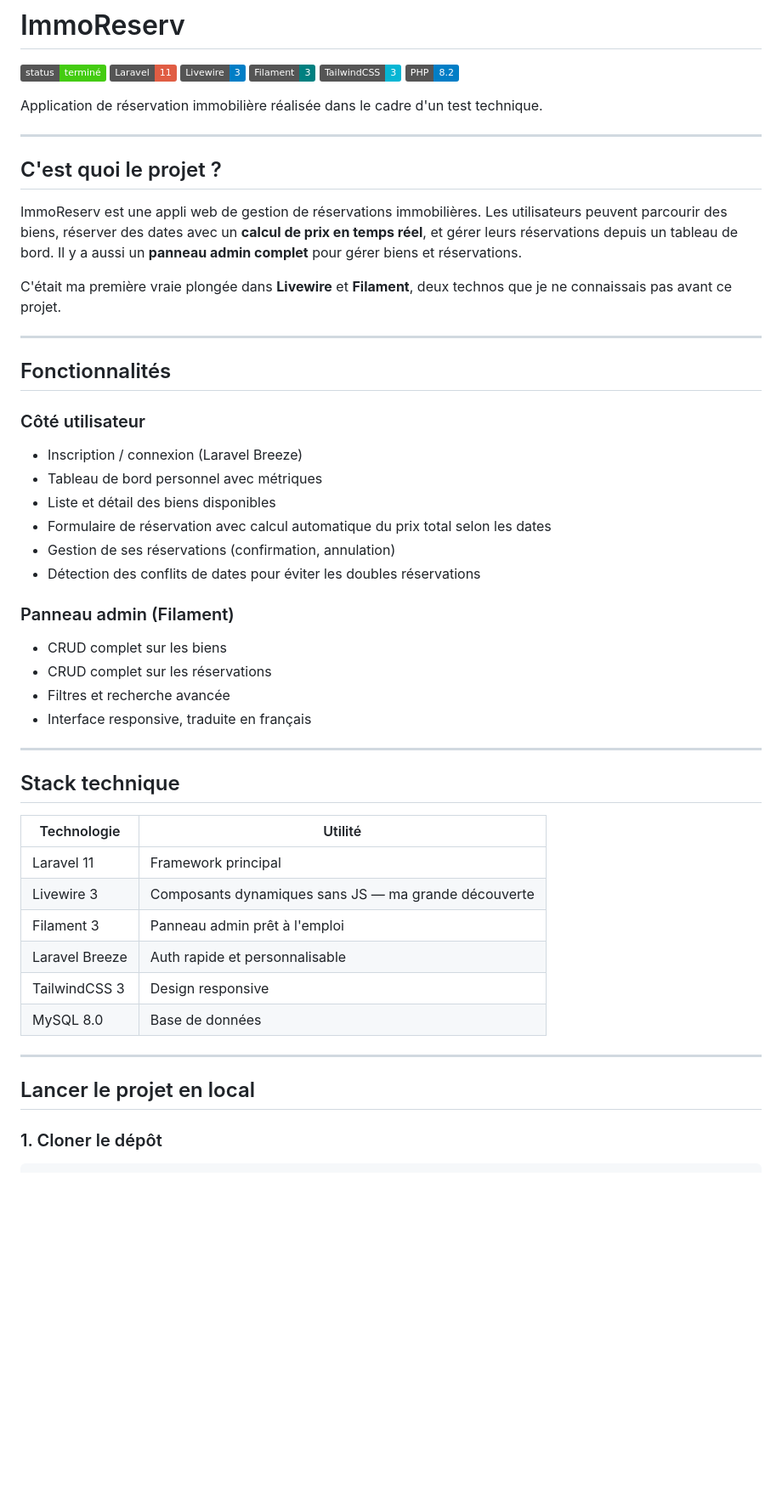
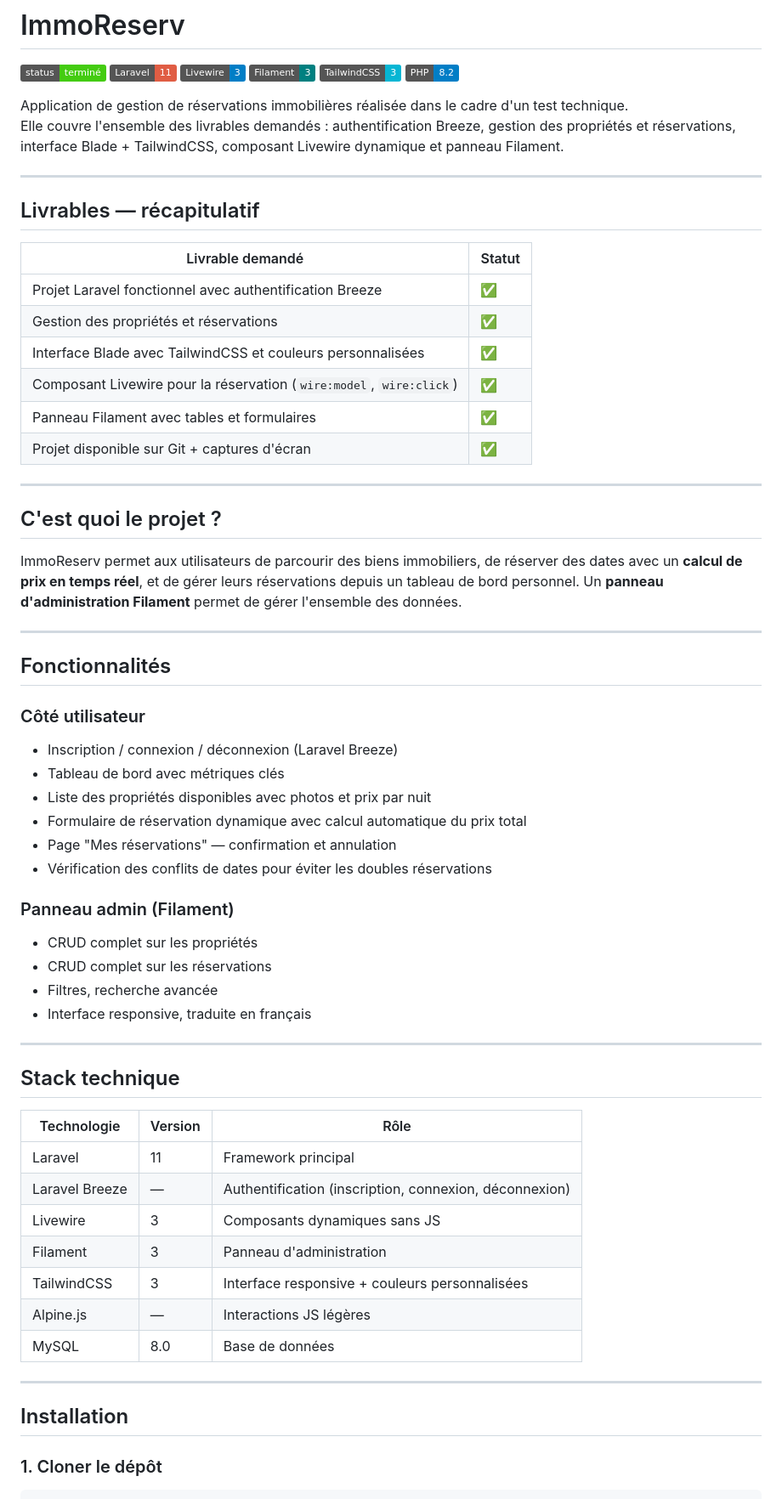
Before and after one commit to merveillekadymaitovo-stack/laravel-real-estate-booking, a Markdown page: README.md, the part around one of its changes. Shown at 85% size. GitHub-like rendering; badges without logos; blank space fills up the shorter version.

Commit message:
Revise README for clarity and detail on features
Updated project description and features in README.md to provide a clearer overview of the application and its functionalities.

```diff
--- a/README.md
+++ b/README.md
@@ -7,50 +7,63 @@
 ![TailwindCSS](https://img.shields.io/badge/TailwindCSS-3-06B6D4)
 ![PHP Version](https://img.shields.io/badge/PHP-8.2-blue)
 
-Application de réservation immobilière réalisée dans le cadre d'un test technique.
+Application de gestion de réservations immobilières réalisée dans le cadre d'un test technique.
+Elle couvre l'ensemble des livrables demandés : authentification Breeze, gestion des propriétés et réservations, interface Blade + TailwindCSS, composant Livewire dynamique et panneau Filament.
+
+---
+
+## Livrables — récapitulatif
+
+| Livrable demandé | Statut |
+|---|---|
+| Projet Laravel fonctionnel avec authentification Breeze | ✅ |
+| Gestion des propriétés et réservations | ✅ |
+| Interface Blade avec TailwindCSS et couleurs personnalisées | ✅ |
+| Composant Livewire pour la réservation (`wire:model`, `wire:click`) | ✅ |
+| Panneau Filament avec tables et formulaires | ✅ |
+| Projet disponible sur Git + captures d'écran | ✅ |
 
 ---
 
 ## C'est quoi le projet ?
 
-ImmoReserv est une appli web de gestion de réservations immobilières. Les utilisateurs peuvent parcourir des biens, réserver des dates avec un **calcul de prix en temps réel**, et gérer leurs réservations depuis un tableau de bord. Il y a aussi un **panneau admin complet** pour gérer biens et réservations.
-
-C'était ma première vraie plongée dans **Livewire** et **Filament**, deux technos que je ne connaissais pas avant ce projet.
+ImmoReserv permet aux utilisateurs de parcourir des biens immobiliers, de réserver des dates avec un **calcul de prix en temps réel**, et de gérer leurs réservations depuis un tableau de bord personnel. Un **panneau d'administration Filament** permet de gérer l'ensemble des données.
 
 ---
 
 ## Fonctionnalités
 
 ### Côté utilisateur
-- Inscription / connexion (Laravel Breeze)
-- Tableau de bord personnel avec métriques
-- Liste et détail des biens disponibles
-- Formulaire de réservation avec calcul automatique du prix total selon les dates
-- Gestion de ses réservations (confirmation, annulation)
-- Détection des conflits de dates pour éviter les doubles réservations
+- Inscription / connexion / déconnexion (Laravel Breeze)
+- Tableau de bord avec métriques clés
+- Liste des propriétés disponibles avec photos et prix par nuit
+- Formulaire de réservation dynamique avec calcul automatique du prix total
+- Page "Mes réservations" — confirmation et annulation
+- Vérification des conflits de dates pour éviter les doubles réservations
 
 ### Panneau admin (Filament)
-- CRUD complet sur les biens
+- CRUD complet sur les propriétés
 - CRUD complet sur les réservations
-- Filtres et recherche avancée
+- Filtres, recherche avancée
 - Interface responsive, traduite en français
 
 ---
 
 ## Stack technique
 
-| Technologie | Utilité |
-|---|---|
-| Laravel 11 | Framework principal |
-| Livewire 3 | Composants dynamiques sans JS — ma grande découverte |
-| Filament 3 | Panneau admin prêt à l'emploi |
-| Laravel Breeze | Auth rapide et personnalisable |
-| TailwindCSS 3 | Design responsive |
-| MySQL 8.0 | Base de données |
+| Technologie | Version | Rôle |
+|---|---|---|
+| Laravel | 11 | Framework principal |
+| Laravel Breeze | — | Authentification (inscription, connexion, déconnexion) |
+| Livewire | 3 | Composants dynamiques sans JS |
+| Filament | 3 | Panneau d'administration |
+| TailwindCSS | 3 | Interface responsive + couleurs personnalisées |
+| Alpine.js | — | Interactions JS légères |
+| MySQL | 8.0 | Base de données |
 
 ---
 
-## Lancer le projet en local
+## Installation
 
 ### 1. Cloner le dépôt
 
```
Also changed, not shown: other parts of README.md (+28 -9 lines).
